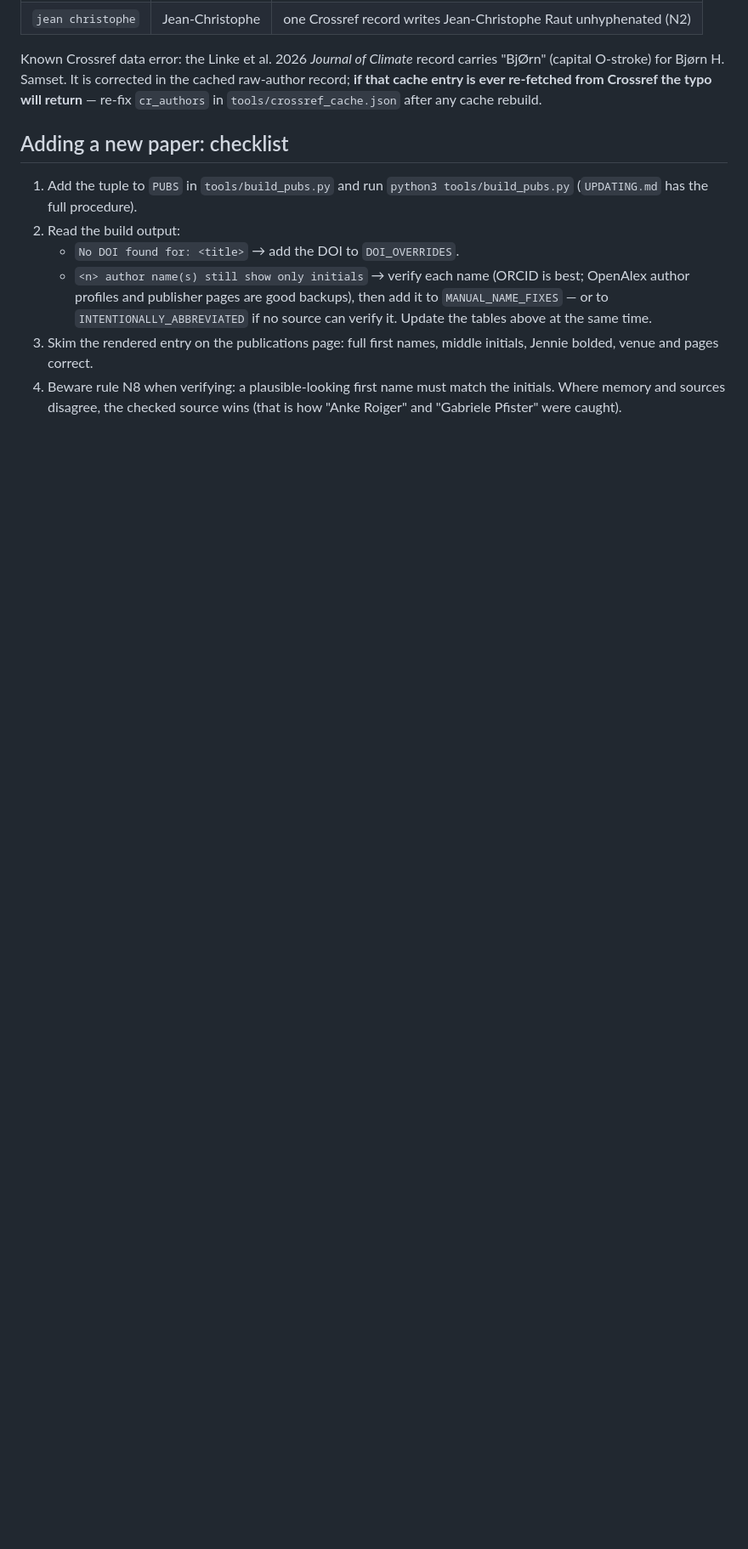
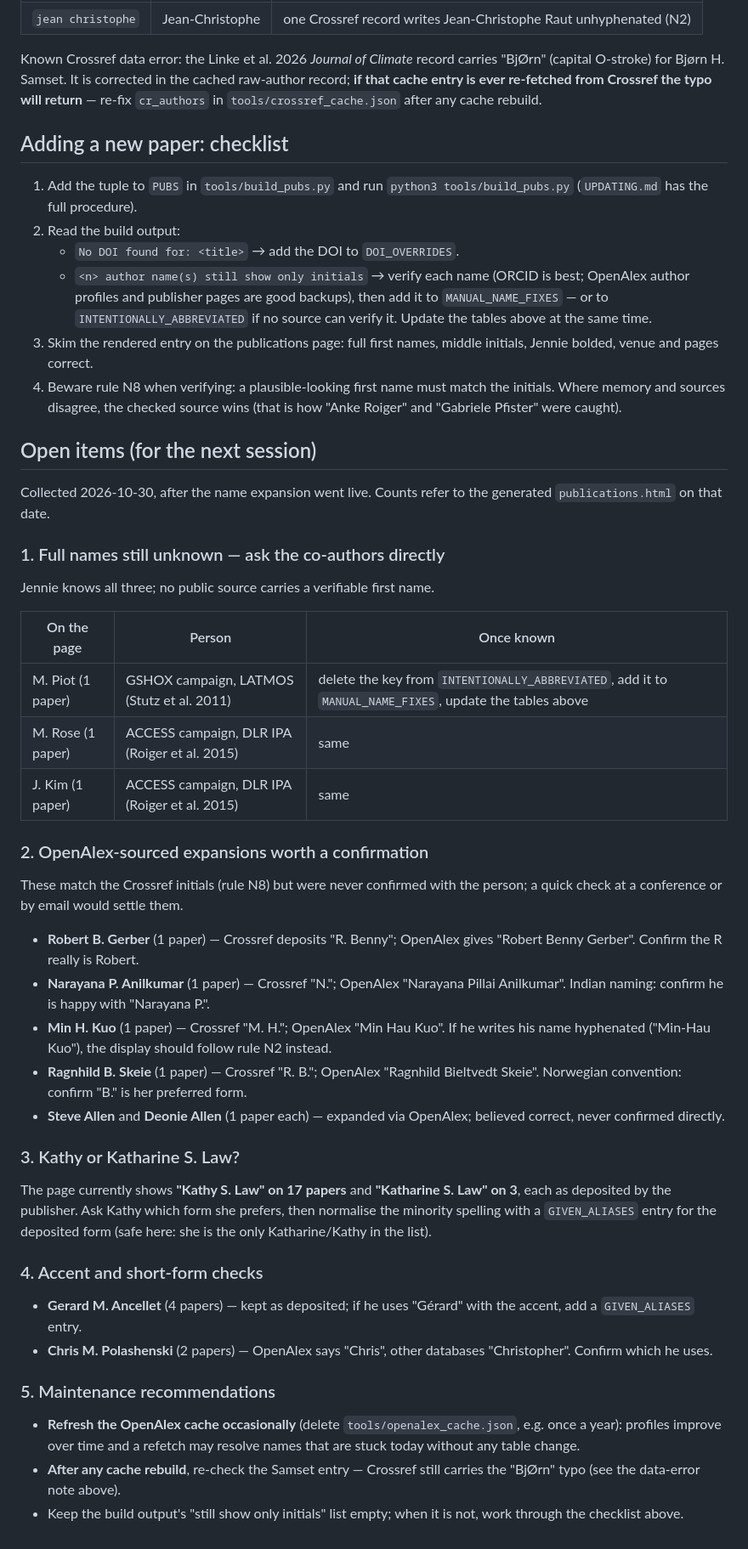
Before and after one commit to jenniethomas/jenniethomas.github.io, a Markdown page: NAMES.md, the part around the change. Shown at 85% size. GitHub-like rendering; blank space fills up the shorter version.

Commit message:
NAMES.md: add open items and recommendations for the next session

```diff
--- a/NAMES.md
+++ b/NAMES.md
@@ -139,3 +139,61 @@ Crossref the typo will return** — re-fix `cr_authors` in
 4. Beware rule N8 when verifying: a plausible-looking first name must match
    the initials. Where memory and sources disagree, the checked source wins
    (that is how "Anke Roiger" and "Gabriele Pfister" were caught).
+
+## Open items (for the next session)
+
+Collected 2026-10-30, after the name expansion went live. Counts refer to the
+generated `publications.html` on that date.
+
+### 1. Full names still unknown — ask the co-authors directly
+
+Jennie knows all three; no public source carries a verifiable first name.
+
+| On the page | Person | Once known |
+| --- | --- | --- |
+| M. Piot (1 paper) | GSHOX campaign, LATMOS (Stutz et al. 2011) | delete the key from `INTENTIONALLY_ABBREVIATED`, add it to `MANUAL_NAME_FIXES`, update the tables above |
+| M. Rose (1 paper) | ACCESS campaign, DLR IPA (Roiger et al. 2015) | same |
+| J. Kim (1 paper) | ACCESS campaign, DLR IPA (Roiger et al. 2015) | same |
+
+### 2. OpenAlex-sourced expansions worth a confirmation
+
+These match the Crossref initials (rule N8) but were never confirmed with the
+person; a quick check at a conference or by email would settle them.
+
+- **Robert B. Gerber** (1 paper) — Crossref deposits "R. Benny"; OpenAlex
+  gives "Robert Benny Gerber". Confirm the R really is Robert.
+- **Narayana P. Anilkumar** (1 paper) — Crossref "N."; OpenAlex "Narayana
+  Pillai Anilkumar". Indian naming: confirm he is happy with "Narayana P.".
+- **Min H. Kuo** (1 paper) — Crossref "M. H."; OpenAlex "Min Hau Kuo". If he
+  writes his name hyphenated ("Min-Hau Kuo"), the display should follow
+  rule N2 instead.
+- **Ragnhild B. Skeie** (1 paper) — Crossref "R. B."; OpenAlex "Ragnhild
+  Bieltvedt Skeie". Norwegian convention: confirm "B." is her preferred form.
+- **Steve Allen** and **Deonie Allen** (1 paper each) — expanded via OpenAlex;
+  believed correct, never confirmed directly.
+
+### 3. Kathy or Katharine S. Law?
+
+The page currently shows **"Kathy S. Law" on 17 papers** and **"Katharine S.
+Law" on 3**, each as deposited by the publisher. Ask Kathy which form she
+prefers, then normalise the minority spelling with a `GIVEN_ALIASES` entry
+for the deposited form (safe here: she is the only Katharine/Kathy in the
+list).
+
+### 4. Accent and short-form checks
+
+- **Gerard M. Ancellet** (4 papers) — kept as deposited; if he uses "Gérard"
+  with the accent, add a `GIVEN_ALIASES` entry.
+- **Chris M. Polashenski** (2 papers) — OpenAlex says "Chris", other
+  databases "Christopher". Confirm which he uses.
+
+### 5. Maintenance recommendations
+
+- **Refresh the OpenAlex cache occasionally** (delete
+  `tools/openalex_cache.json`, e.g. once a year): profiles improve over time
+  and a refetch may resolve names that are stuck today without any table
+  change.
+- **After any cache rebuild**, re-check the Samset entry — Crossref still
+  carries the "BjØrn" typo (see the data-error note above).
+- Keep the build output's "still show only initials" list empty; when it is
+  not, work through the checklist above.
```
Also changed, not shown: HISTORY.md (+6 -0 lines).
